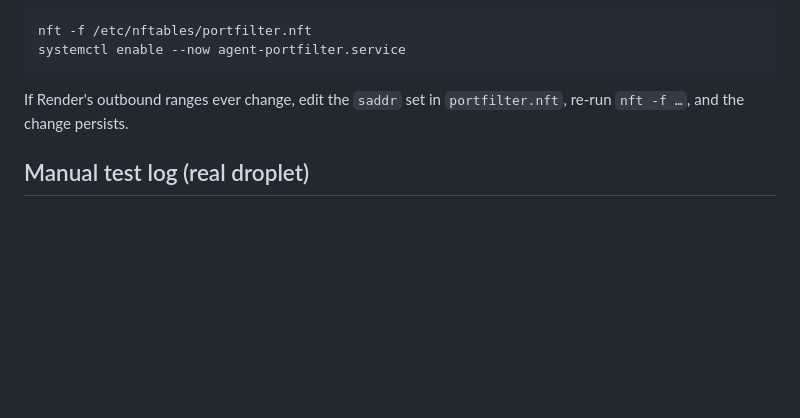
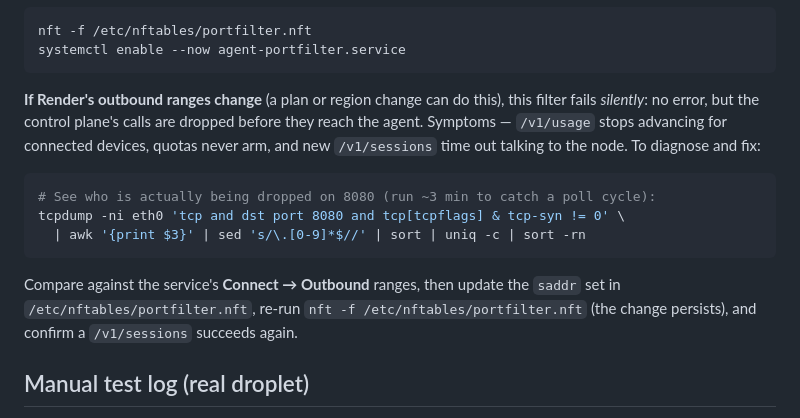
Before and after one commit to UmairAfzalGitHub/VPN-Master-BE, a Markdown page: node-agent/README.md, the part around the change. Drawn GitHub-style; blank space fills up the shorter version.

Commit message:
docs(node-agent): note the silent-failure mode of the port allowlist
If Render's outbound ranges change, the portfilter drops the control plane
with no error — /v1/usage stalls, quotas don't arm, /v1/sessions times out to
the node. Document the symptom + the tcpdump diagnose-and-fix steps so it's a
known operational gotcha, not a mystery outage.

Co-Authored-By: Claude Opus 4.8 <noreply@anthropic.com>

````diff
--- a/node-agent/README.md
+++ b/node-agent/README.md
@@ -181,8 +181,21 @@ nft -f /etc/nftables/portfilter.nft
 systemctl enable --now agent-portfilter.service
 ```
 
-If Render's outbound ranges ever change, edit the `saddr` set in
-`portfilter.nft`, re-run `nft -f …`, and the change persists.
+**If Render's outbound ranges change** (a plan or region change can do this),
+this filter fails *silently*: no error, but the control plane's calls are dropped
+before they reach the agent. Symptoms — `/v1/usage` stops advancing for connected
+devices, quotas never arm, and new `/v1/sessions` time out talking to the node.
+To diagnose and fix:
+
+```bash
+# See who is actually being dropped on 8080 (run ~3 min to catch a poll cycle):
+tcpdump -ni eth0 'tcp and dst port 8080 and tcp[tcpflags] & tcp-syn != 0' \
+  | awk '{print $3}' | sed 's/\.[0-9]*$//' | sort | uniq -c | sort -rn
+```
+
+Compare against the service's **Connect → Outbound** ranges, then update the
+`saddr` set in `/etc/nftables/portfilter.nft`, re-run `nft -f /etc/nftables/portfilter.nft`
+(the change persists), and confirm a `/v1/sessions` succeeds again.
 
 ## Manual test log (real droplet)
 
````
